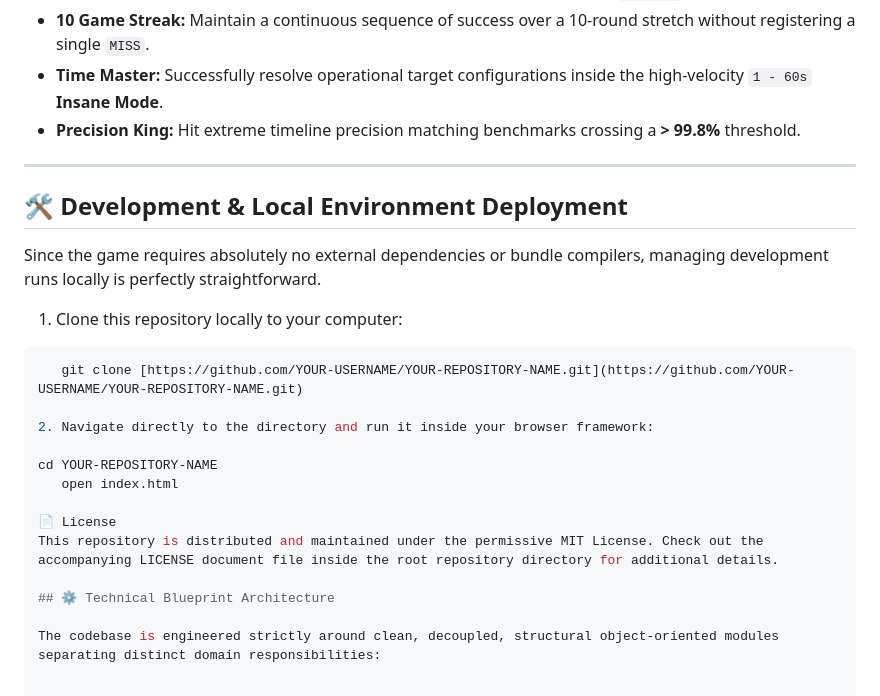
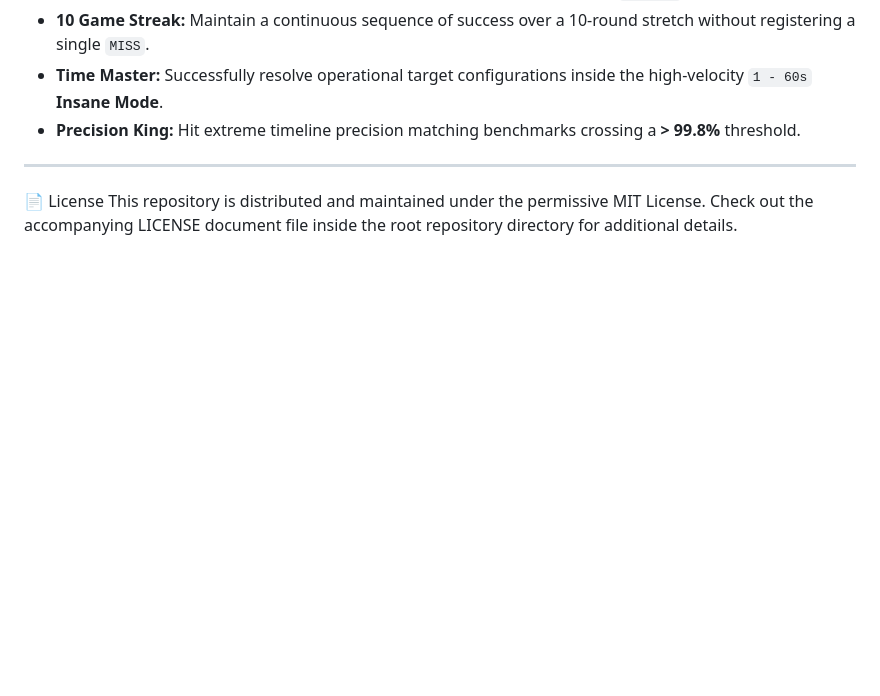
Before and after one commit to rajdeep292008-pixel/time-master-challenge, a Markdown page: README.md, the part around one of its changes. GitHub-like rendering; blank space fills up the shorter version.

````diff
--- a/README.md
+++ b/README.md
@@ -67,22 +67,5 @@ The internal achievement pipeline monitors runtime parameters continuously to fl
 
 ---
 
-## 🛠️ Development & Local Environment Deployment
-
-Since the game requires absolutely no external dependencies or bundle compilers, managing development runs locally is perfectly straightforward.
-
-1. Clone this repository locally to your computer:
-```bash
-   git clone [https://github.com/YOUR-USERNAME/YOUR-REPOSITORY-NAME.git](https://github.com/YOUR-USERNAME/YOUR-REPOSITORY-NAME.git)
-
-2. Navigate directly to the directory and run it inside your browser framework:
-
-cd YOUR-REPOSITORY-NAME
-   open index.html
-
 📄 License
 This repository is distributed and maintained under the permissive MIT License. Check out the accompanying LICENSE document file inside the root repository directory for additional details.
-
-## ⚙️ Technical Blueprint Architecture
-
-The codebase is engineered strictly around clean, decoupled, structural object-oriented modules separating distinct domain responsibilities:
````
Also changed, not shown: other parts of README.md (+1 -1 lines).
